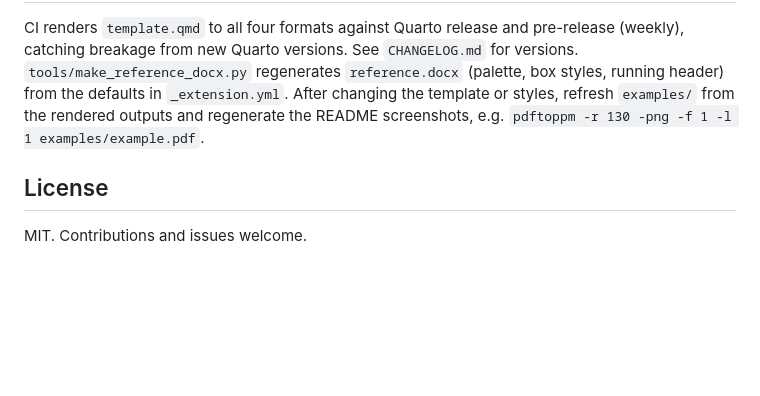
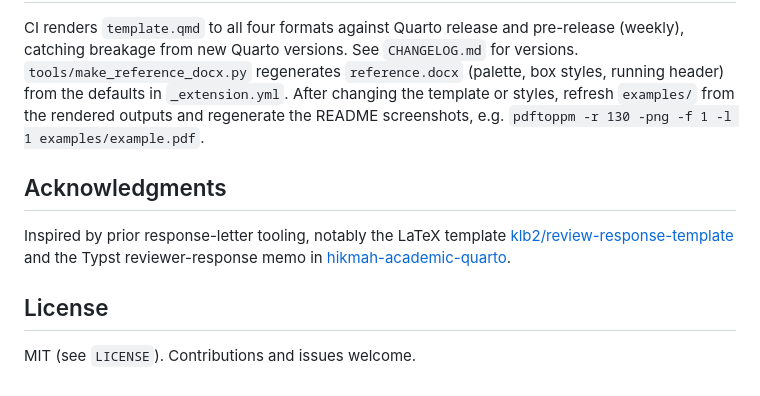
Before and after one commit to GidonFrischkorn/quarto-response-letter, a Markdown page: README.md, the part around the change. Rendered like a GitHub page; blank space fills up the shorter version.

```diff
--- a/README.md
+++ b/README.md
@@ -255,6 +255,13 @@ in `_extension.yml`. After changing the template or styles, refresh
 `examples/` from the rendered outputs and regenerate the README
 screenshots, e.g. `pdftoppm -r 130 -png -f 1 -l 1 examples/example.pdf`.
 
+## Acknowledgments
+
+Inspired by prior response-letter tooling, notably the LaTeX template
+[klb2/review-response-template](https://github.com/klb2/review-response-template)
+and the Typst reviewer-response memo in
+[hikmah-academic-quarto](https://github.com/andrewheiss/hikmah-academic-quarto).
+
 ## License
 
-MIT. Contributions and issues welcome.
+MIT (see `LICENSE`). Contributions and issues welcome.
```
